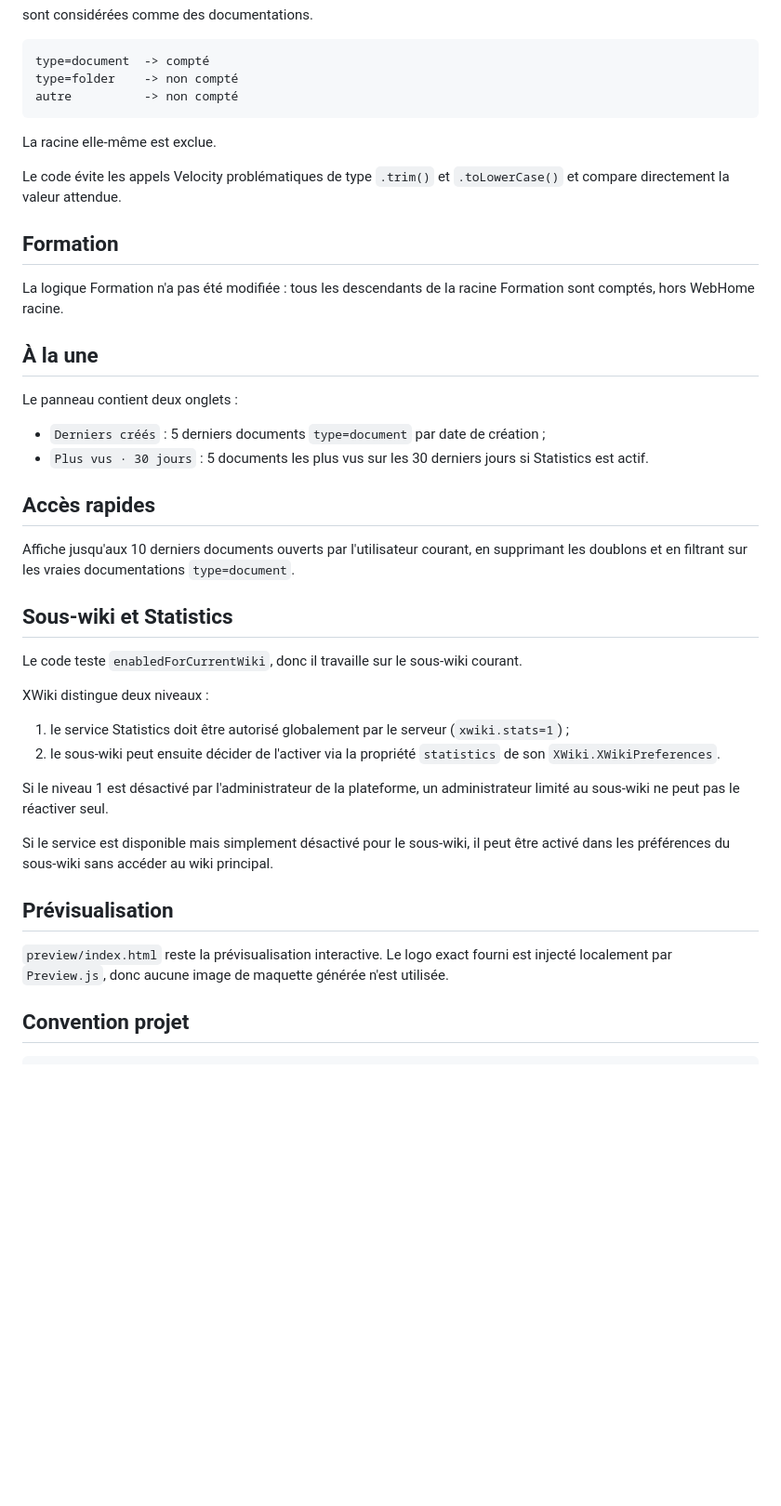
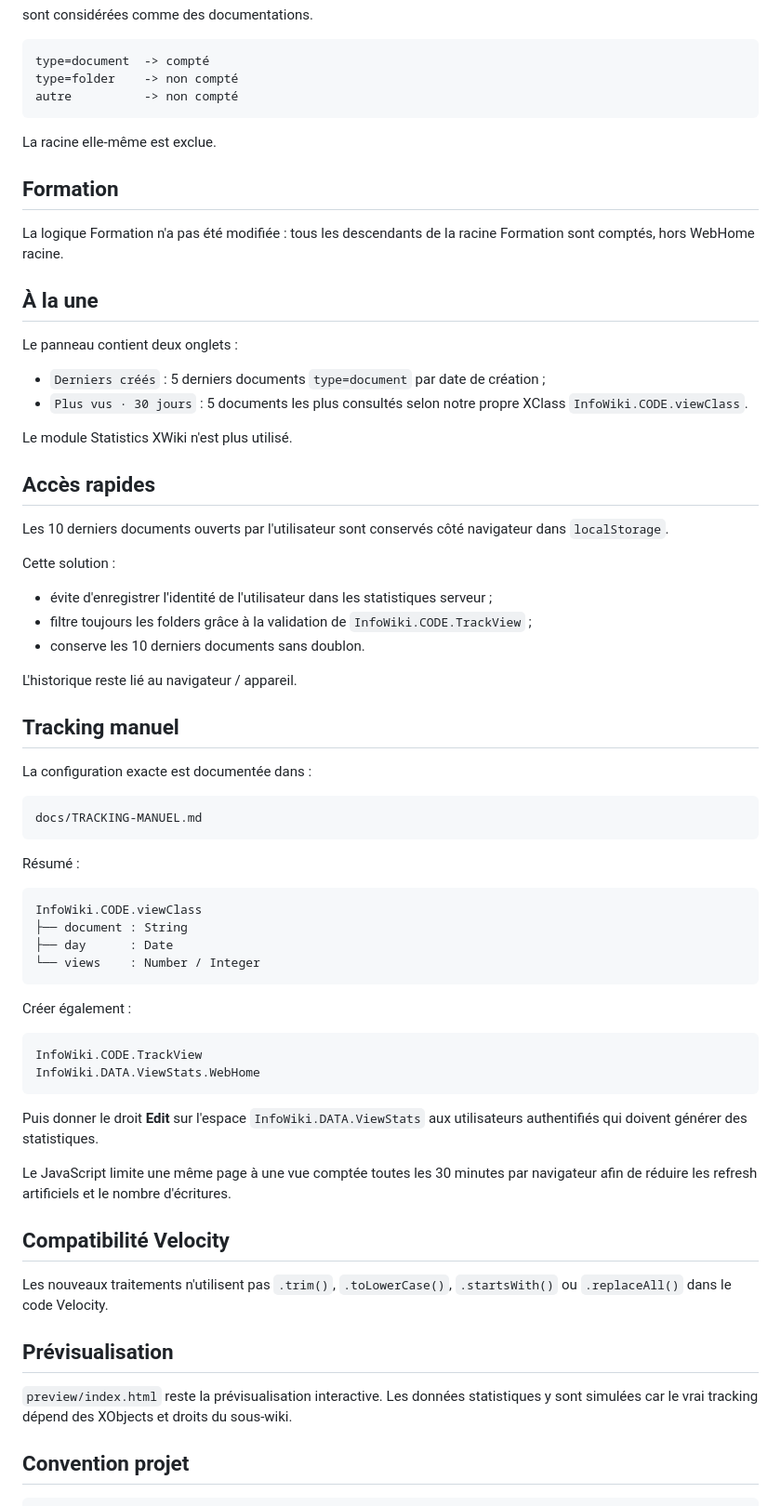
Before and after one commit to MaximeBicc/Accueil-, a Markdown page: docs/CUSTOMISATION.md, the part around one of its changes. Shown at 93% size. Drawn GitHub-style; blank space fills up the shorter version.

Commit message:
Documente le nouveau tracking manuel

````diff
--- a/docs/CUSTOMISATION.md
+++ b/docs/CUSTOMISATION.md
@@ -76,8 +81,6 @@ autre          -> non compté
 
 La racine elle-même est exclue.
 
-Le code évite les appels Velocity problématiques de type `.trim()` et `.toLowerCase()` et compare directement la valeur attendue.
-
 ## Formation
 
 La logique Formation n'a pas été modifiée : tous les descendants de la racine Formation sont comptés, hors WebHome racine.
@@ -87,28 +90,57 @@ La logique Formation n'a pas été modifiée : tous les descendants de la racine
 Le panneau contient deux onglets :
 
 - `Derniers créés` : 5 derniers documents `type=document` par date de création ;
-- `Plus vus · 30 jours` : 5 documents les plus vus sur les 30 derniers jours si Statistics est actif.
+- `Plus vus · 30 jours` : 5 documents les plus consultés selon notre propre XClass `InfoWiki.CODE.viewClass`.
+
+Le module Statistics XWiki n'est plus utilisé.
 
 ## Accès rapides
 
-Affiche jusqu'aux 10 derniers documents ouverts par l'utilisateur courant, en supprimant les doublons et en filtrant sur les vraies documentations `type=document`.
+Les 10 derniers documents ouverts par l'utilisateur sont conservés côté navigateur dans `localStorage`.
 
-## Sous-wiki et Statistics
+Cette solution :
 
-Le code teste `enabledForCurrentWiki`, donc il travaille sur le sous-wiki courant.
+- évite d'enregistrer l'identité de l'utilisateur dans les statistiques serveur ;
+- filtre toujours les folders grâce à la validation de `InfoWiki.CODE.TrackView` ;
+- conserve les 10 derniers documents sans doublon.
 
-XWiki distingue deux niveaux :
+L'historique reste lié au navigateur / appareil.
 
-1. le service Statistics doit être autorisé globalement par le serveur (`xwiki.stats=1`) ;
-2. le sous-wiki peut ensuite décider de l'activer via la propriété `statistics` de son `XWiki.XWikiPreferences`.
+## Tracking manuel
 
-Si le niveau 1 est désactivé par l'administrateur de la plateforme, un administrateur limité au sous-wiki ne peut pas le réactiver seul.
+La configuration exacte est documentée dans :
 
-Si le service est disponible mais simplement désactivé pour le sous-wiki, il peut être activé dans les préférences du sous-wiki sans accéder au wiki principal.
+```text
+docs/TRACKING-MANUEL.md
+```
+
+Résumé :
+
+```text
+InfoWiki.CODE.viewClass
+├── document : String
+├── day      : Date
+└── views    : Number / Integer
+```
+
+Créer également :
+
+```text
+InfoWiki.CODE.TrackView
+InfoWiki.DATA.ViewStats.WebHome
+```
+
+Puis donner le droit **Edit** sur l'espace `InfoWiki.DATA.ViewStats` aux utilisateurs authentifiés qui doivent générer des statistiques.
+
+Le JavaScript limite une même page à une vue comptée toutes les 30 minutes par navigateur afin de réduire les refresh artificiels et le nombre d'écritures.
+
+## Compatibilité Velocity
+
+Les nouveaux traitements n'utilisent pas `.trim()`, `.toLowerCase()`, `.startsWith()` ou `.replaceAll()` dans le code Velocity.
 
 ## Prévisualisation
 
-`preview/index.html` reste la prévisualisation interactive. Le logo exact fourni est injecté localement par `Preview.js`, donc aucune image de maquette générée n'est utilisée.
+`preview/index.html` reste la prévisualisation interactive. Les données statistiques y sont simulées car le vrai tracking dépend des XObjects et droits du sous-wiki.
 
 ## Convention projet
 
````
Also changed, not shown: other parts of docs/CUSTOMISATION.md (+10 -5 lines).
